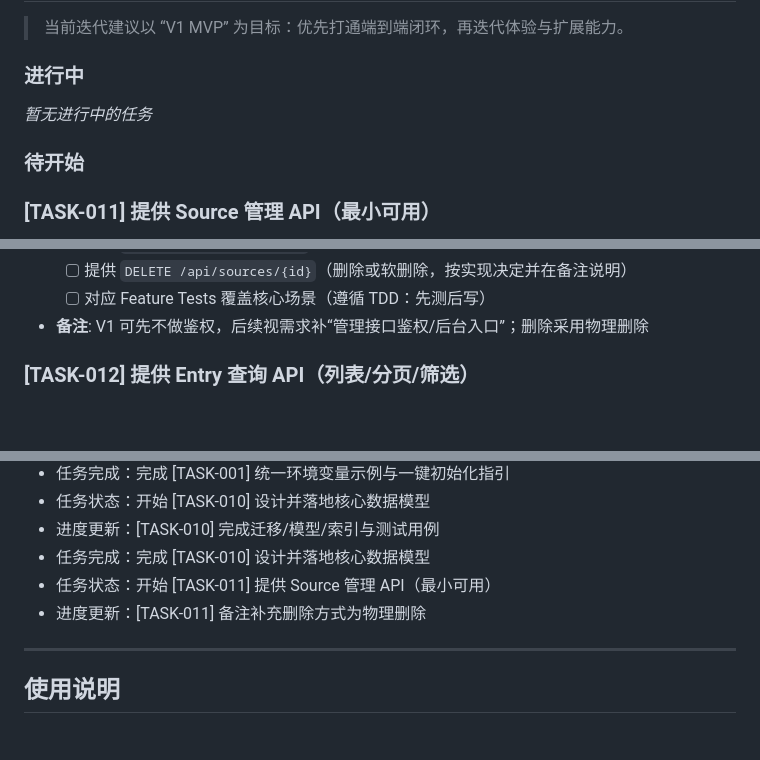
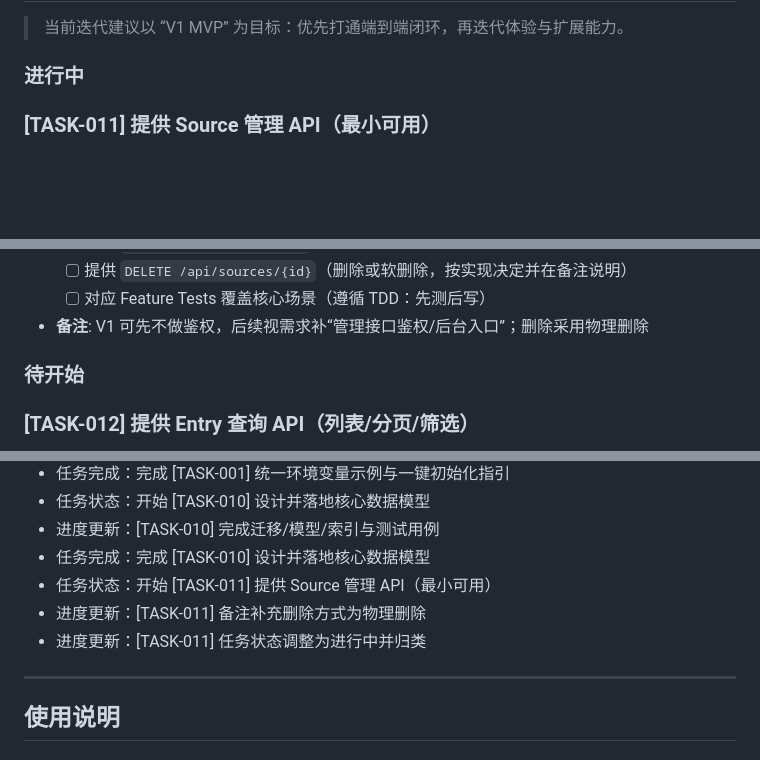
Before and after one commit to SteelQ/news-pulse, a Markdown page: docs/progress.md, 3 parts joined by grey strips. Rendered like a GitHub page; blank space fills up the shorter version.

Commit message:
调整TASK-011进度归类
Co-authored-by: qb0926.us <qb0926.us@gmail.com>

```diff
--- a/docs/progress.md
+++ b/docs/progress.md
@@ -73,11 +73,6 @@
 > 当前迭代建议以 “V1 MVP” 为目标：优先打通端到端闭环，再迭代体验与扩展能力。
 
 ### 进行中
-
-*暂无进行中的任务*
-
-### 待开始
-
 ### [TASK-011] 提供 Source 管理 API（最小可用）
 
 - **状态**: 进行中
@@ -95,6 +90,8 @@
   - [ ] 提供 `DELETE /api/sources/{id}`（删除或软删除，按实现决定并在备注说明）
   - [ ] 对应 Feature Tests 覆盖核心场景（遵循 TDD：先测后写）
 - **备注**: V1 可先不做鉴权，后续视需求补“管理接口鉴权/后台入口”；删除采用物理删除
+
+### 待开始
 
 ### [TASK-012] 提供 Entry 查询 API（列表/分页/筛选）
 
@@ -362,6 +359,7 @@
 - 任务完成：完成 [TASK-010] 设计并落地核心数据模型
 - 任务状态：开始 [TASK-011] 提供 Source 管理 API（最小可用）
 - 进度更新：[TASK-011] 备注补充删除方式为物理删除
+- 进度更新：[TASK-011] 任务状态调整为进行中并归类
 
 ---
 
```
